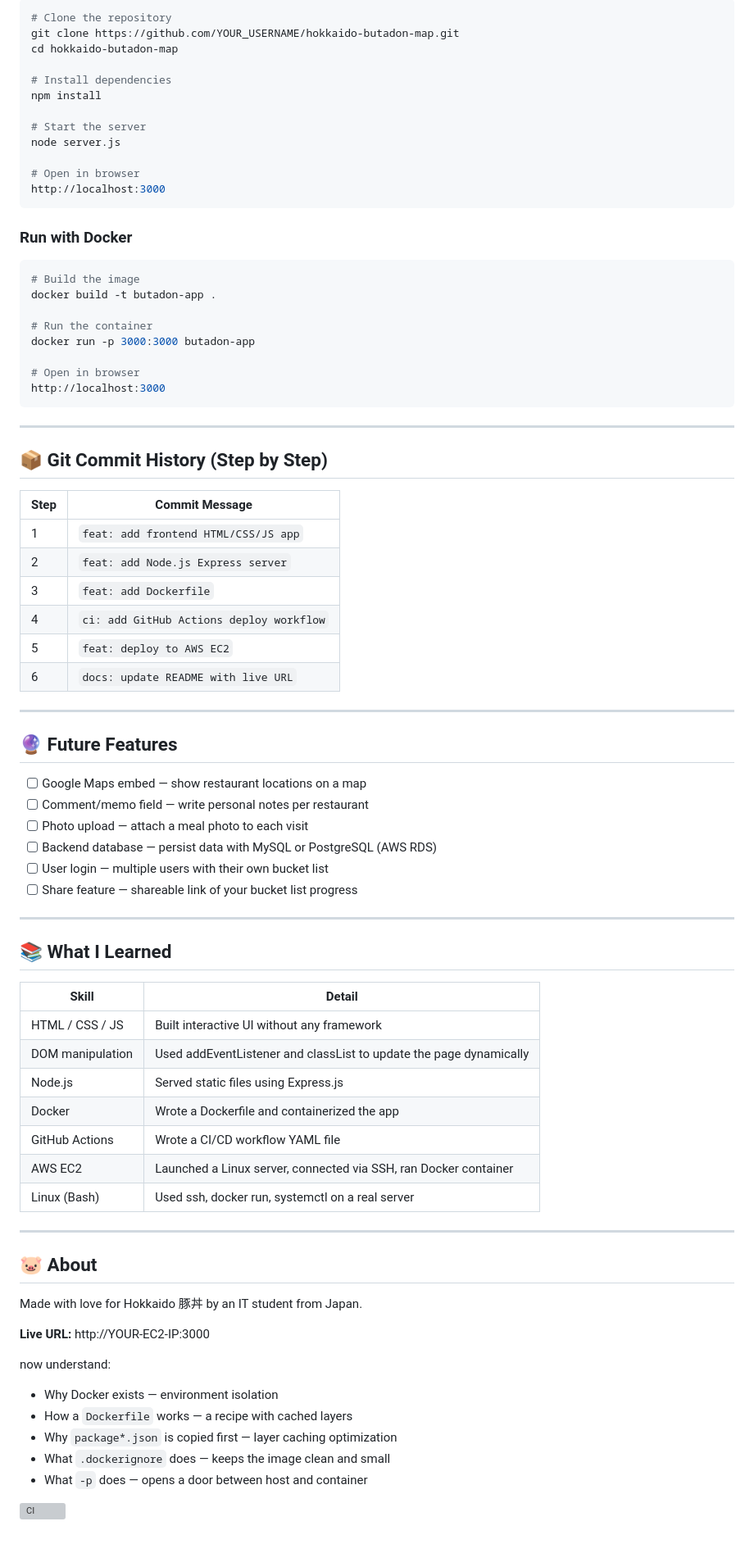
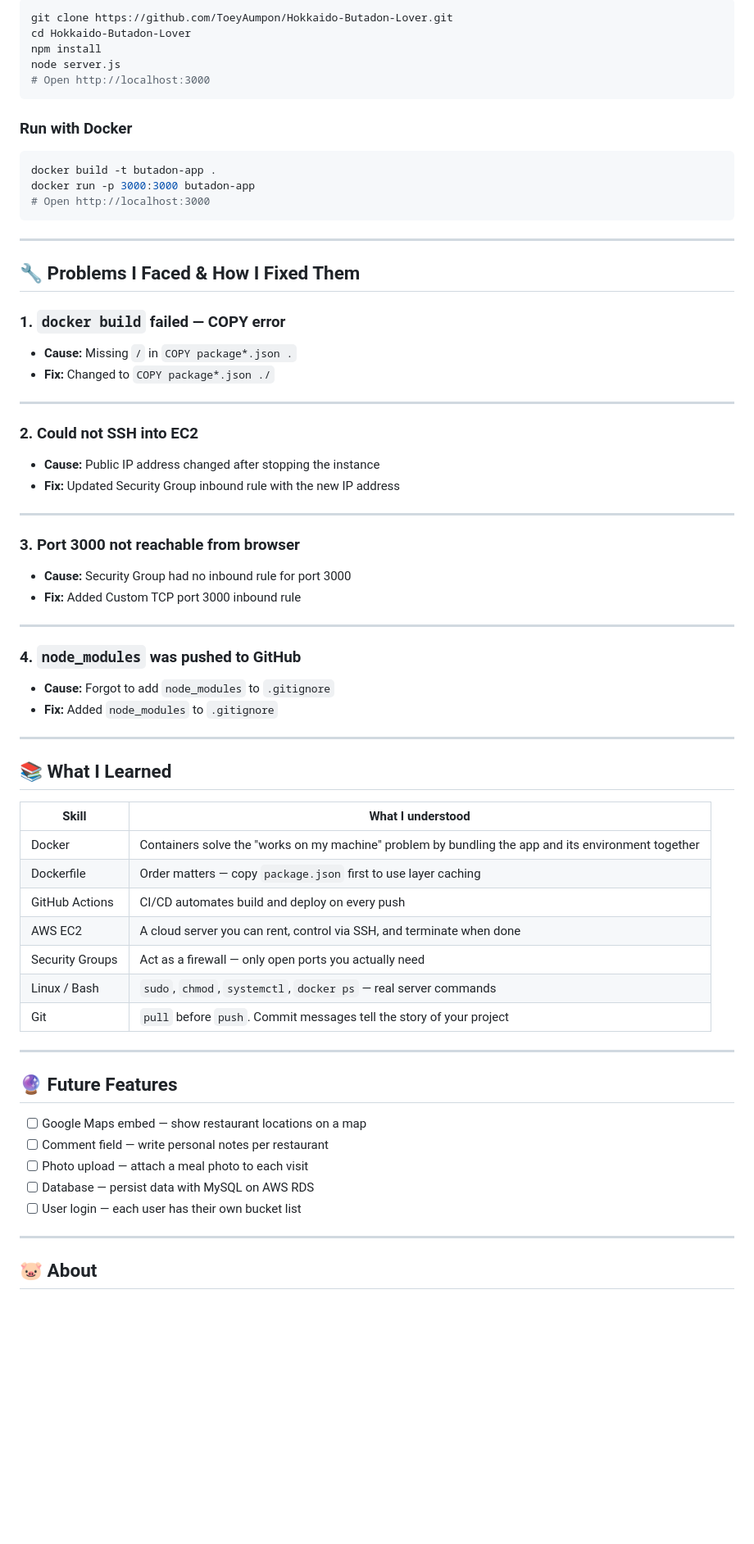
Before and after one commit to ToeyAumpon/Hokkaido-Butadon-Lover, a Markdown page: README.md, the part around the change printed below. Shown: that part at 82% size. Rendered like a GitHub page; blank space fills up the shorter version; grey boxes are pictures that could not be loaded.

````diff
--- a/README.md
+++ b/README.md
@@ -105,82 +121,68 @@ hokkaido-butadon-map/
 ```bash
-# Clone the repository
-git clone https://github.com/YOUR_USERNAME/hokkaido-butadon-map.git
-cd hokkaido-butadon-map
-
-# Install dependencies
+git clone https://github.com/ToeyAumpon/Hokkaido-Butadon-Lover.git
+cd Hokkaido-Butadon-Lover
 npm install
-
-# Start the server
 node server.js
-
-# Open in browser
-http://localhost:3000
+# Open http://localhost:3000
 ```
 
 ### Run with Docker
-
 ```bash
-# Build the image
 docker build -t butadon-app .
-
-# Run the container
 docker run -p 3000:3000 butadon-app
-
-# Open in browser
-http://localhost:3000
+# Open http://localhost:3000
 ```
 
 ---
 
-## 📦 Git Commit History (Step by Step)
+## 🔧 Problems I Faced & How I Fixed Them
 
-| Step | Commit Message |
+### 1. `docker build` failed — COPY error
+- **Cause:** Missing `/` in `COPY package*.json .`
+- **Fix:** Changed to `COPY package*.json ./`
+
+---
+
+### 2. Could not SSH into EC2
+- **Cause:** Public IP address changed after stopping the instance
+- **Fix:** Updated Security Group inbound rule with the new IP address
+
+---
+
+### 3. Port 3000 not reachable from browser
+- **Cause:** Security Group had no inbound rule for port 3000
+- **Fix:** Added Custom TCP port 3000 inbound rule
+
+---
+
+### 4. `node_modules` was pushed to GitHub
+- **Cause:** Forgot to add `node_modules` to `.gitignore`
+- **Fix:** Added `node_modules` to `.gitignore`
+
+---
+
+## 📚 What I Learned
+
+| Skill | What I understood |
 |---|---|
-| 1 | `feat: add frontend HTML/CSS/JS app` |
-| 2 | `feat: add Node.js Express server` |
-| 3 | `feat: add Dockerfile` |
-| 4 | `ci: add GitHub Actions deploy workflow` |
-| 5 | `feat: deploy to AWS EC2` |
-| 6 | `docs: update README with live URL` |
+| Docker | Containers solve the "works on my machine" problem by bundling the app and its environment together |
+| Dockerfile | Order matters — copy `package.json` first to use layer caching |
+| GitHub Actions | CI/CD automates build and deploy on every push |
+| AWS EC2 | A cloud server you can rent, control via SSH, and terminate when done |
+| Security Groups | Act as a firewall — only open ports you actually need |
+| Linux / Bash | `sudo`, `chmod`, `systemctl`, `docker ps` — real server commands |
+| Git | `pull` before `push`. Commit messages tell the story of your project |
 
 ---
 
 ## 🔮 Future Features
 
 - [ ] Google Maps embed — show restaurant locations on a map
-- [ ] Comment/memo field — write personal notes per restaurant
+- [ ] Comment field — write personal notes per restaurant
 - [ ] Photo upload — attach a meal photo to each visit
-- [ ] Backend database — persist data with MySQL or PostgreSQL (AWS RDS)
-- [ ] User login — multiple users with their own bucket list
-- [ ] Share feature — shareable link of your bucket list progress
-
----
-
-## 📚 What I Learned
-
-| Skill | Detail |
-|---|---|
-| HTML / CSS / JS | Built interactive UI without any framework |
-| DOM manipulation | Used addEventListener and classList to update the page dynamically |
-| Node.js | Served static files using Express.js |
-| Docker | Wrote a Dockerfile and containerized the app |
-| GitHub Actions | Wrote a CI/CD workflow YAML file |
-| AWS EC2 | Launched a Linux server, connected via SSH, ran Docker container |
-| Linux (Bash) | Used ssh, docker run, systemctl on a real server |
+- [ ] Database — persist data with MySQL on AWS RDS
+- [ ] User login — each user has their own bucket list
 
 ---
 
 ## 🐷 About
-
-Made with love for Hokkaido 豚丼 by an IT student from Japan.
-
-**Live URL:** http://YOUR-EC2-IP:3000
-
- now understand:
-- Why Docker exists — environment isolation
-- How a `Dockerfile` works — a recipe with cached layers
-- Why `package*.json` is copied first — layer caching optimization
-- What `.dockerignore` does — keeps the image clean and small
-- What `-p` does — opens a door between host and container
-
-![CI](https://github.com/ToeyAumpon/Hokkaido-Butadon-Lover/actions/workflows/deploy.yml/badge.svg)
````
Also changed, not shown: other parts of README.md (+57 -41 lines), README_JP.md (added, +187 -0 lines), screenshot/img1.png (added), screenshot/img2.png (added).
